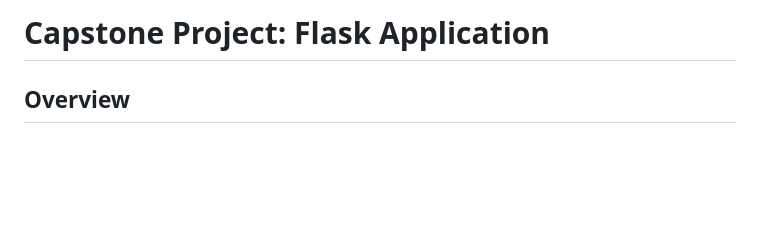
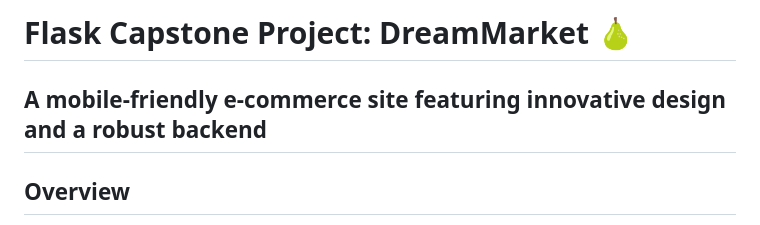
Before and after one commit to CAngeleri/Angeleri_Dream_Market, a Markdown page: README.md, the part around the change. Drawn GitHub-style; blank space fills up the shorter version.

```diff
--- a/README.md
+++ b/README.md
@@ -1,4 +1,5 @@
-# Capstone Project: Flask Application
+# Flask Capstone Project: DreamMarket 🍐
+## A mobile-friendly e-commerce site featuring innovative design and a robust backend
 
 ## Overview
 
```
